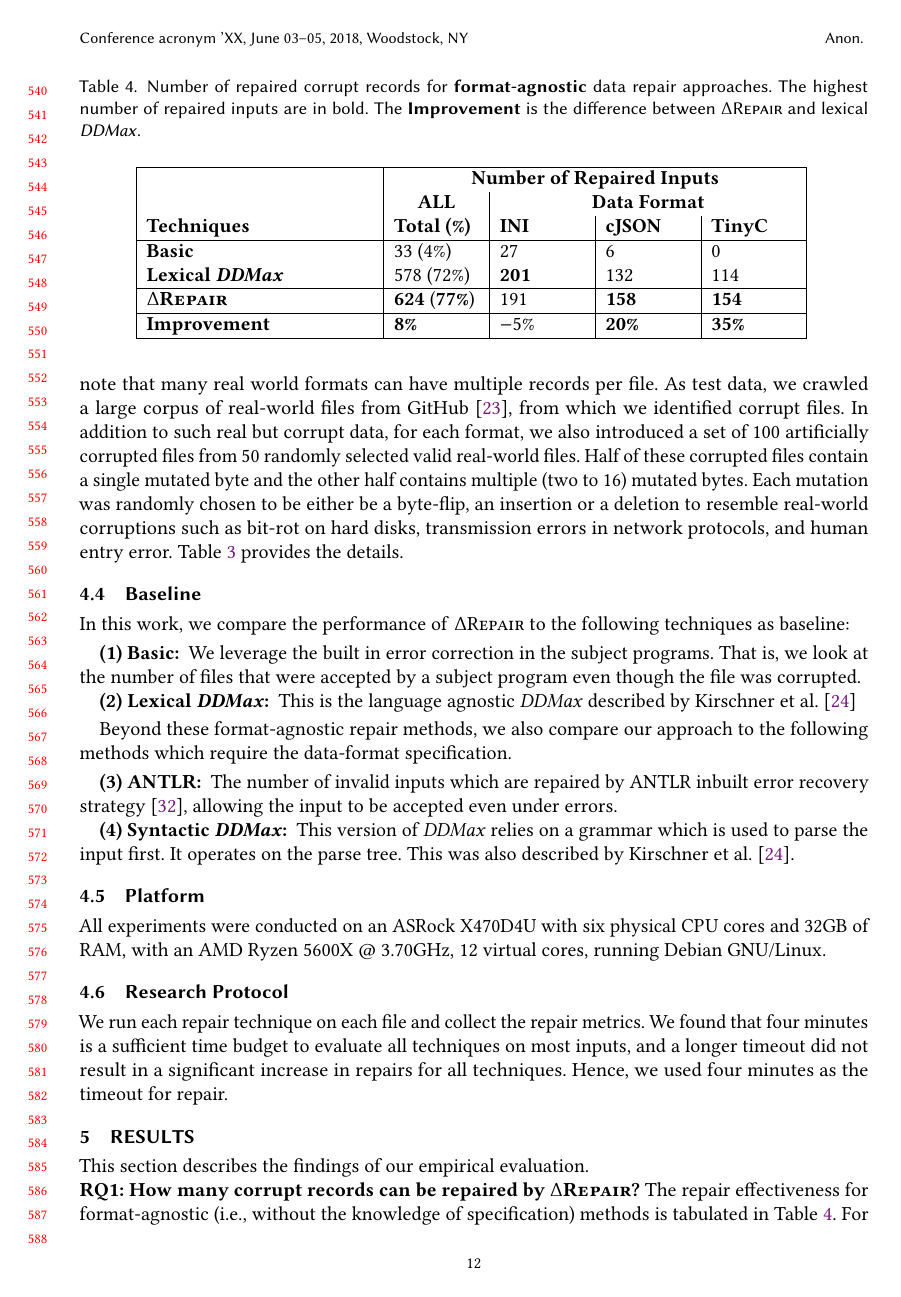
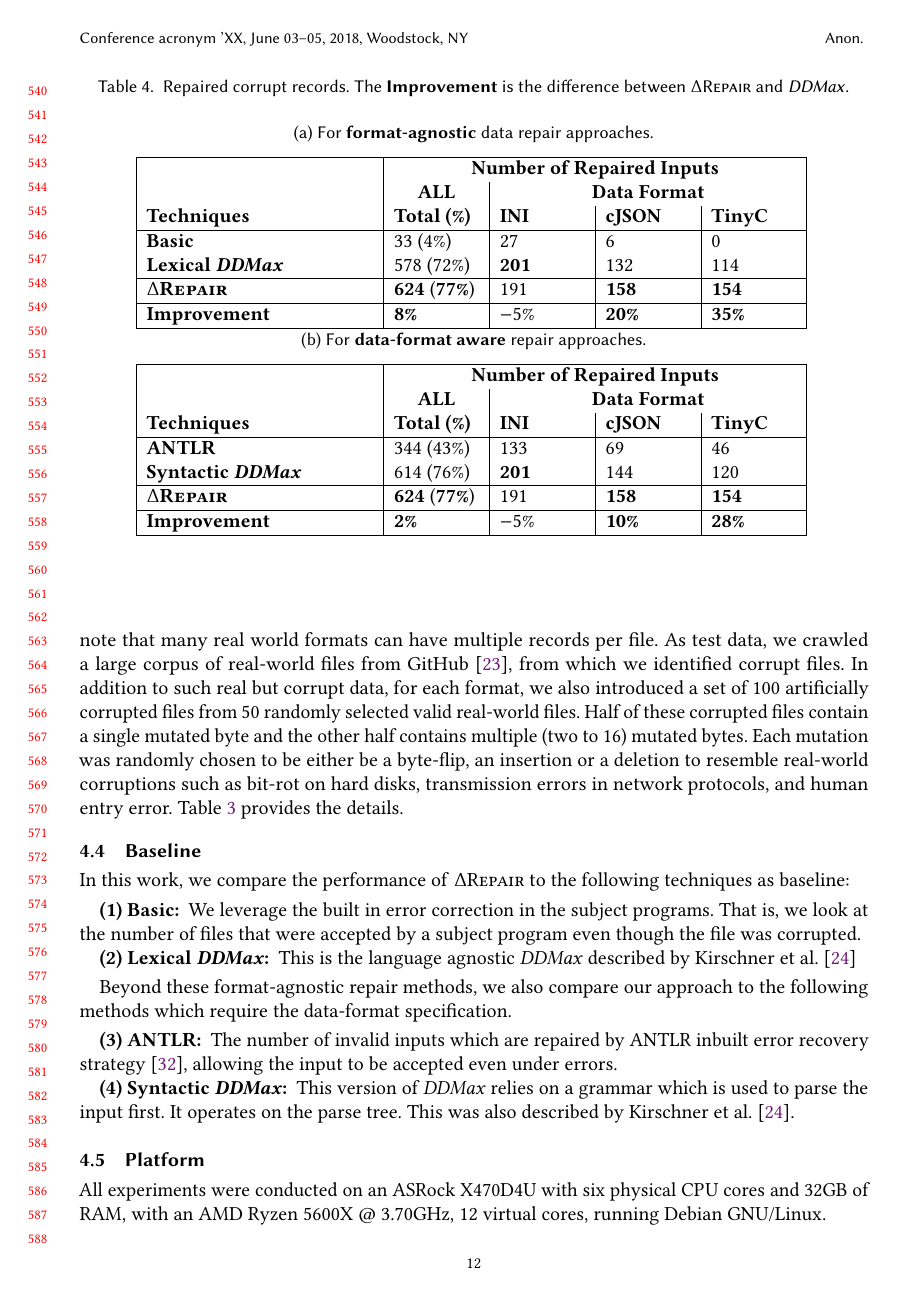
Before and after one commit to vrthra/delta-repair, a LaTeX paper (fse2025-drepair.tex): page 12 of 20. Compiled offline with pdfLaTeX.

Commit message:
combine tables

```diff
--- a/fse2025-drepair.tex
+++ b/fse2025-drepair.tex
@@ -113,7 +113,7 @@
 %%
 %% end of the preamble, start of the body of the document source.
 
-
+\usepackage{subcaption}
 \usepackage{amsmath,amsfonts}
 \usepackage{graphicx}
 \usepackage{textcomp}
@@ -1467,6 +1467,57 @@ input to be accepted even under errors.
   input first. It operates on the parse tree. This was also described by Kirschner et al.~\cite{kirschner2020debugging}.
 
 \end{description}
+%\input{.effectivenessnogrammar.tex}
+
+%\begin{filecontents*}{.effectivenessnogrammar.tex}
+\begin{table}[!tbp]
+\centering
+  \caption{Repaired corrupt records. The \textbf{Improvement} is the difference between \drepair and \ddmax.}
+\begin{subtable}{\textwidth}
+\centering
+  \caption{For \textbf{format-agnostic} \dtask approaches.}
+\begin{tabular}{|p{4.0cm}|p{1.5cm}|p{1.5cm}|p{1.5cm}|p{1.5cm}|}
+\hline
+&  \multicolumn{4}{c|}{\textbf{Number of Repaired Inputs}}  \\
+&  \multicolumn{1}{c|}{\textbf{ALL}} & \multicolumn{3}{c|}{\textbf{Data Format}}  \\
+\textbf{Techniques} & \textbf{Total} \textbf{(\%)} & \textbf{INI} & \textbf{cJSON} & \textbf{TinyC} \\
+\hline
+\textbf{Basic}   & 33 (4\%) & 27	 & 6 &	0\\
+\textbf{Lexical \ddmax} & 578 (72\%) & \textbf{201}  & 132  & 114  \\
+\hline
+\textbf{\approach}  & \textbf{624} (\textbf{77\%}) & 191 & \textbf{158}  & \textbf{154} \\
+\hline
+\textbf{Improvement} &  \textbf{8\%}  & $-$5\% & \textbf{20\%} & \textbf{35\%} \\
+\hline
+\end{tabular}
+\label{tab:effectivenessnogrammar}
+\end{subtable}
+\vspace{1cm}
+%\end{filecontents*}
+%\begin{filecontents*}{.effectivenessgrammar.tex}
+\begin{subtable}{\textwidth}
+\centering
+  \caption{For \textbf{data-format aware} repair approaches.}
+\begin{tabular}{|p{4.0cm}|p{1.5cm}|p{1.5cm}|p{1.5cm}|p{1.5cm}|}
+\hline
+&  \multicolumn{4}{c|}{\textbf{Number of Repaired Inputs}}  \\
+&  \multicolumn{1}{c|}{\textbf{ALL}} & \multicolumn{3}{c|}{\textbf{Data Format}}  \\
+\textbf{Techniques} & \textbf{Total} \textbf{(\%)} & \textbf{INI} & \textbf{cJSON} & \textbf{TinyC} \\
+\hline
+\textbf{ANTLR} & 344 (43\%) & 133 & 69 & 46   \\
+\textbf{Syntactic \ddmax} & 614 (76\%) & \textbf{201}  & 144  & 120  \\
+\hline
+\textbf{\approach}  & \textbf{624} (\textbf{77\%}) & 191 & \textbf{158}  & \textbf{154} \\
+\hline
+  \textbf{Improvement} &  \textbf{2\%}  & $-$5\% & \textbf{10\%} & \textbf{28\%} \\
+\hline
+\end{tabular}
+\label{tab:effectivenessgrammar}
+\end{subtable}
+\end{table}
+%\end{filecontents*}
+
+%\input{.effectivenessgrammar.tex}
 
 \begin{comment}
 \subsection{Metrics and Measures} We employ the following metrics and measures to evaluate repair quality:
@@ -1504,33 +1555,3 @@ techniques on most inputs, and a longer timeout did not result in a
 significant increase in repairs for all techniques. Hence, we used four
 minutes as the timeout for repair.
 
-%\input{.effectivenessnogrammar.tex}
-
-%\begin{filecontents*}{.effectivenessnogrammar.tex}
-\begin{table}[!tbp]
-\centering
-\caption{Number of repaired corrupt records for \textbf{format-agnostic} \dtask approaches.
-  The highest number of repaired inputs are in bold. The \textbf{Improvement} is the difference between \drepair and lexical \ddmax.}
-\begin{tabular}{|p{4.0cm}|p{1.5cm}|p{1.5cm}|p{1.5cm}|p{1.5cm}|}
-\hline
-&  \multicolumn{4}{c|}{\textbf{Number of Repaired Inputs}}  \\
-&  \multicolumn{1}{c|}{\textbf{ALL}} & \multicolumn{3}{c|}{\textbf{Data Format}}  \\
-\textbf{Techniques} & \textbf{Total} \textbf{(\%)} & \textbf{INI} & \textbf{cJSON} & \textbf{TinyC} \\
-\hline
-\textbf{Basic}   & 33 (4\%) & 27	 & 6 &	0\\
-\textbf{Lexical \ddmax} & 578 (72\%) & \textbf{201}  & 132  & 114  \\
-\hline
-\textbf{\approach}  & \textbf{624} (\textbf{77\%}) & 191 & \textbf{158}  & \textbf{154} \\
-\hline
-\textbf{Improvement} &  \textbf{8\%}  & $-$5\% & \textbf{20\%} & \textbf{35\%} \\
-\hline
-\end{tabular}
-\label{tab:effectivenessnogrammar}
-\end{table}
-%\end{filecontents*}
-
-%\begin{filecontents*}{.effectivenessgrammar.tex}
-\begin{table}[!tbp]
-\centering
-  \caption{Number of repaired corrupt records \textbf{data-format aware} repair approaches.
-  The highest number of repaired inputs are in bold. The \textbf{Improvement} is the difference between \drepair and syntactic \ddmax.
```
Also changed, not shown: fse2025-drepair.tex (20 more changed lines).
